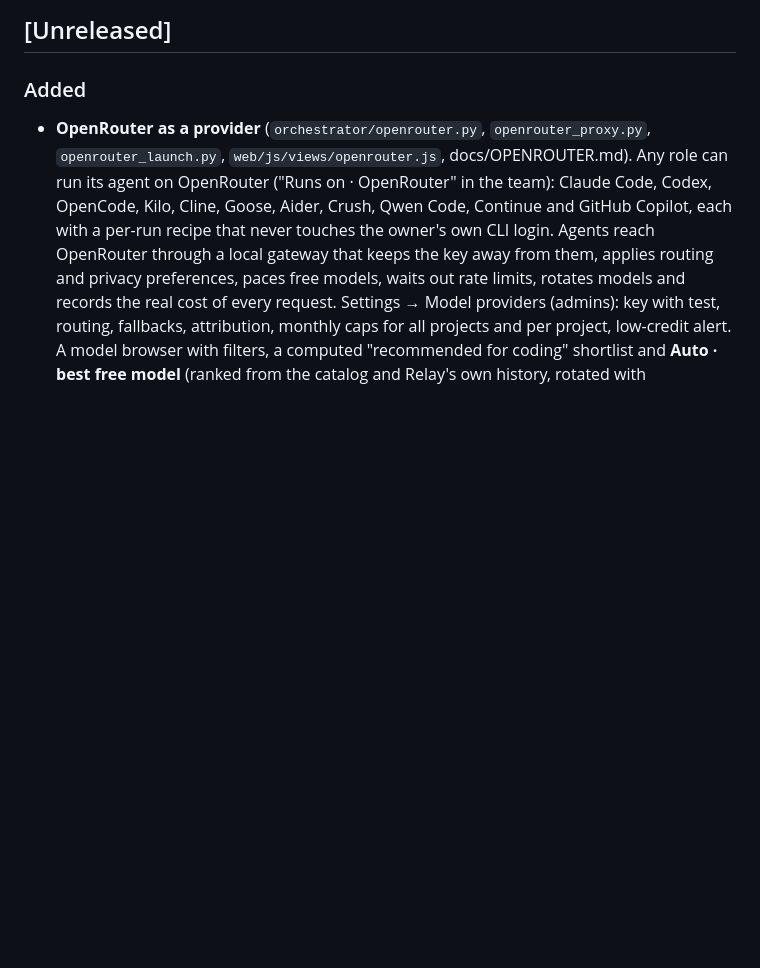
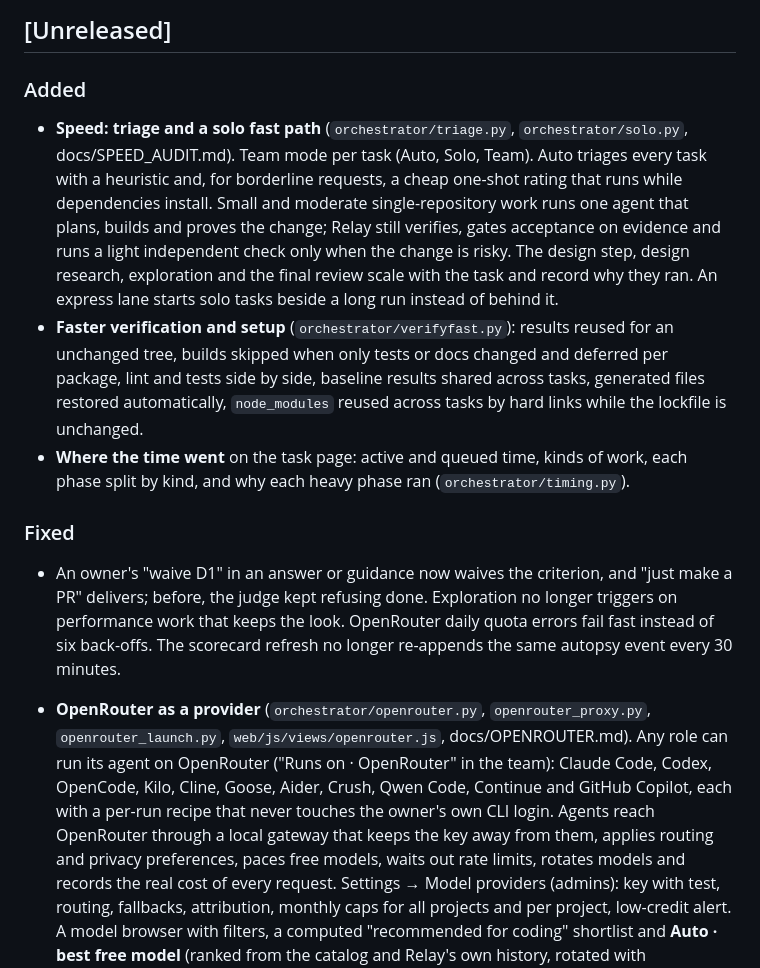
Before and after one commit to metratek-telematics/relay, a Markdown page: CHANGELOG.md, the part around the change. Rendered like a GitHub page; blank space fills up the shorter version.

Commit message:
Speed audit document, how-it-works and changelog
Co-Authored-By: Claude Opus 5 (1M context) <noreply@anthropic.com>

```diff
--- a/CHANGELOG.md
+++ b/CHANGELOG.md
@@ -7,6 +7,26 @@ and the project uses [Semantic Versioning](https://semver.org/spec/v2.0.0.html).
 ## [Unreleased]
 
 ### Added
+
+- **Speed: triage and a solo fast path** (`orchestrator/triage.py`, `orchestrator/solo.py`, docs/SPEED_AUDIT.md).
+  Team mode per task (Auto, Solo, Team). Auto triages every task with a heuristic and, for borderline requests, a cheap
+  one-shot rating that runs while dependencies install. Small and moderate single-repository work runs one agent that
+  plans, builds and proves the change; Relay still verifies, gates acceptance on evidence and runs a light independent
+  check only when the change is risky. The design step, design research, exploration and the final review scale with
+  the task and record why they ran. An express lane starts solo tasks beside a long run instead of behind it.
+- **Faster verification and setup** (`orchestrator/verifyfast.py`): results reused for an unchanged tree, builds
+  skipped when only tests or docs changed and deferred per package, lint and tests side by side, baseline results
+  shared across tasks, generated files restored automatically, `node_modules` reused across tasks by hard links while
+  the lockfile is unchanged.
+- **Where the time went** on the task page: active and queued time, kinds of work, each phase split by kind, and why
+  each heavy phase ran (`orchestrator/timing.py`).
+
+### Fixed
+
+- An owner's "waive D1" in an answer or guidance now waives the criterion, and "just make a PR" delivers; before, the
+  judge kept refusing done. Exploration no longer triggers on performance work that keeps the look. OpenRouter daily
+  quota errors fail fast instead of six back-offs. The scorecard refresh no longer re-appends the same autopsy event
+  every 30 minutes.
 
 - **OpenRouter as a provider** (`orchestrator/openrouter.py`, `openrouter_proxy.py`, `openrouter_launch.py`,
   `web/js/views/openrouter.js`, docs/OPENROUTER.md). Any role can run its agent on OpenRouter ("Runs on · OpenRouter"
```
Also changed, not shown: docs/HOW_IT_WORKS.md (+7 -0 lines), docs/SPEED_AUDIT.md (added, +128 -0 lines).
